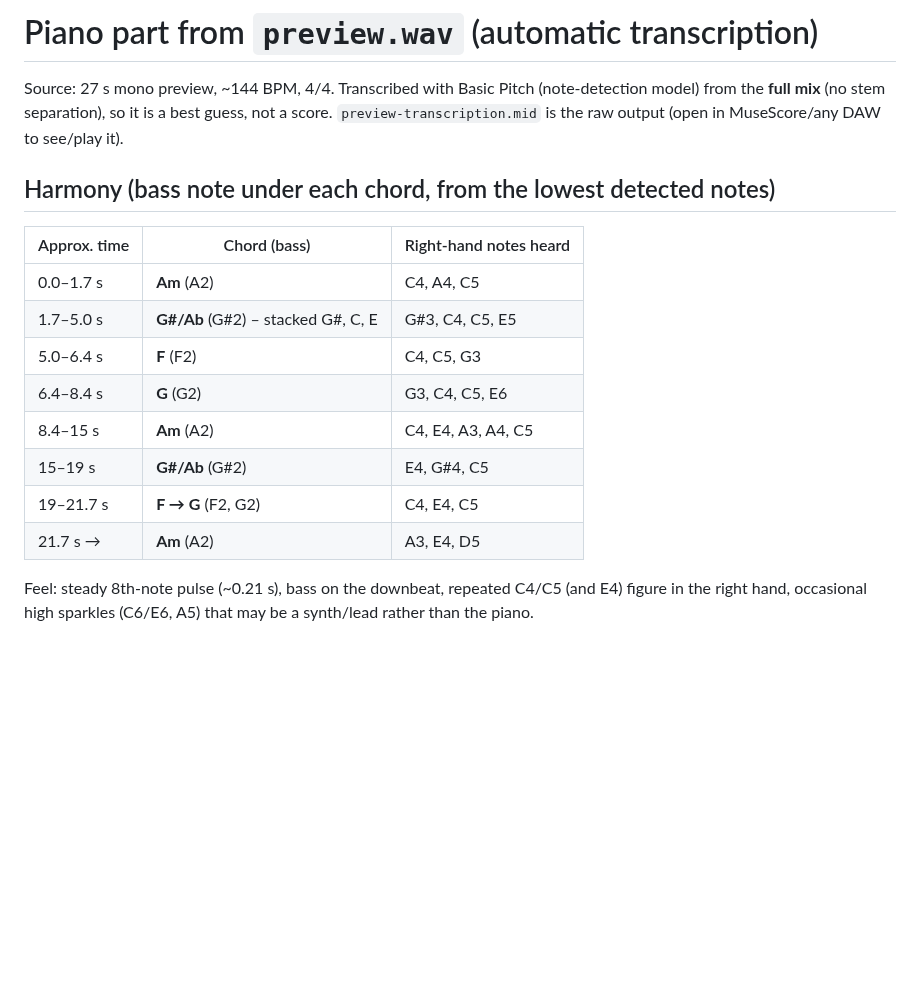
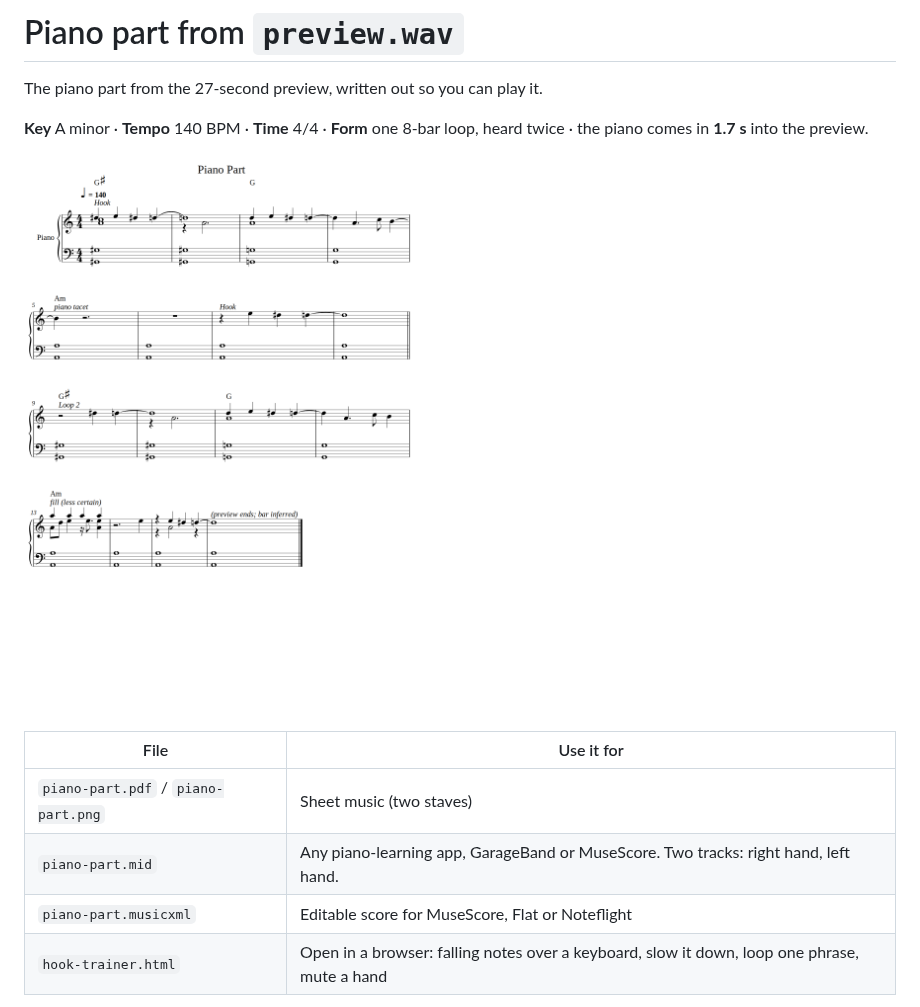
Before and after one commit to bilie-hub/turu-s-countdown-, a Markdown page: piano/README.md, the part around one of its changes. GitHub-like rendering; pictures changed too: piano/piano-part.png (added); blank space fills up the shorter version.

```diff
--- a/piano/README.md
+++ b/piano/README.md
@@ -1,22 +1,15 @@
-# Piano part from `preview.wav` (automatic transcription)
+# Piano part from `preview.wav`
 
-Source: 27 s mono preview, ~144 BPM, 4/4. Transcribed with Basic Pitch (note-detection model)
-from the **full mix** (no stem separation), so it is a best guess, not a score.
-`preview-transcription.mid` is the raw output (open in MuseScore/any DAW to see/play it).
+The piano part from the 27-second preview, written out so you can play it.
 
-## Harmony (bass note under each chord, from the lowest detected notes)
+**Key** A minor · **Tempo** 140 BPM · **Time** 4/4 · **Form** one 8-bar loop, heard twice · the piano comes in **1.7 s** into the preview.
 
-| Approx. time | Chord (bass) | Right-hand notes heard |
-|---|---|---|
-| 0.0–1.7 s   | **Am**  (A2) | C4, A4, C5 |
-| 1.7–5.0 s   | **G#/Ab** (G#2) – stacked G#, C, E | G#3, C4, C5, E5 |
-| 5.0–6.4 s   | **F**   (F2) | C4, C5, G3 |
-| 6.4–8.4 s   | **G**   (G2) | G3, C4, C5, E6 |
-| 8.4–15 s    | **Am**  (A2) | C4, E4, A3, A4, C5 |
-| 15–19 s     | **G#/Ab** (G#2) | E4, G#4, C5 |
-| 19–21.7 s   | **F → G** (F2, G2) | C4, E4, C5 |
-| 21.7 s →    | **Am** (A2) | A3, E4, D5 |
+![Sheet music](piano-part.png)
 
-Feel: steady 8th-note pulse (~0.21 s), bass on the downbeat, repeated C4/C5 (and E4) figure in the
-right hand, occasional high sparkles (C6/E6, A5) that may be a synth/lead rather than the piano.
+| File | Use it for |
+|---|---|
+| `piano-part.pdf` / `piano-part.png` | Sheet music (two staves) |
+| `piano-part.mid` | Any piano-learning app, GarageBand or MuseScore. Two tracks: right hand, left hand. |
+| `piano-part.musicxml` | Editable score for MuseScore, Flat or Noteflight |
+| `hook-trainer.html` | Open in a browser: falling notes over a keyboard, slow it down, loop one phrase, mute a hand |
 
```
Also changed, not shown: other parts of piano/README.md (+49 -5 lines), 5 other files.
